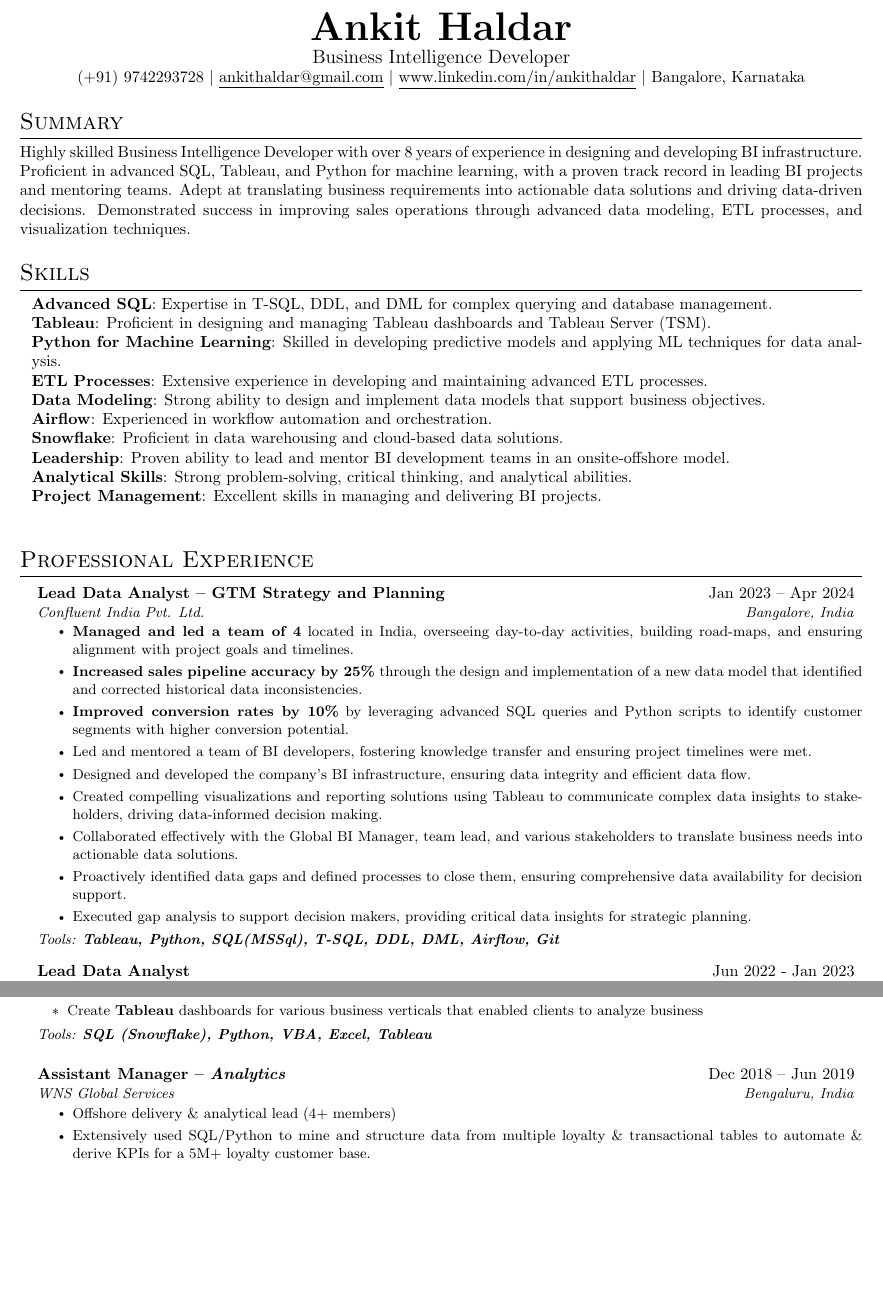
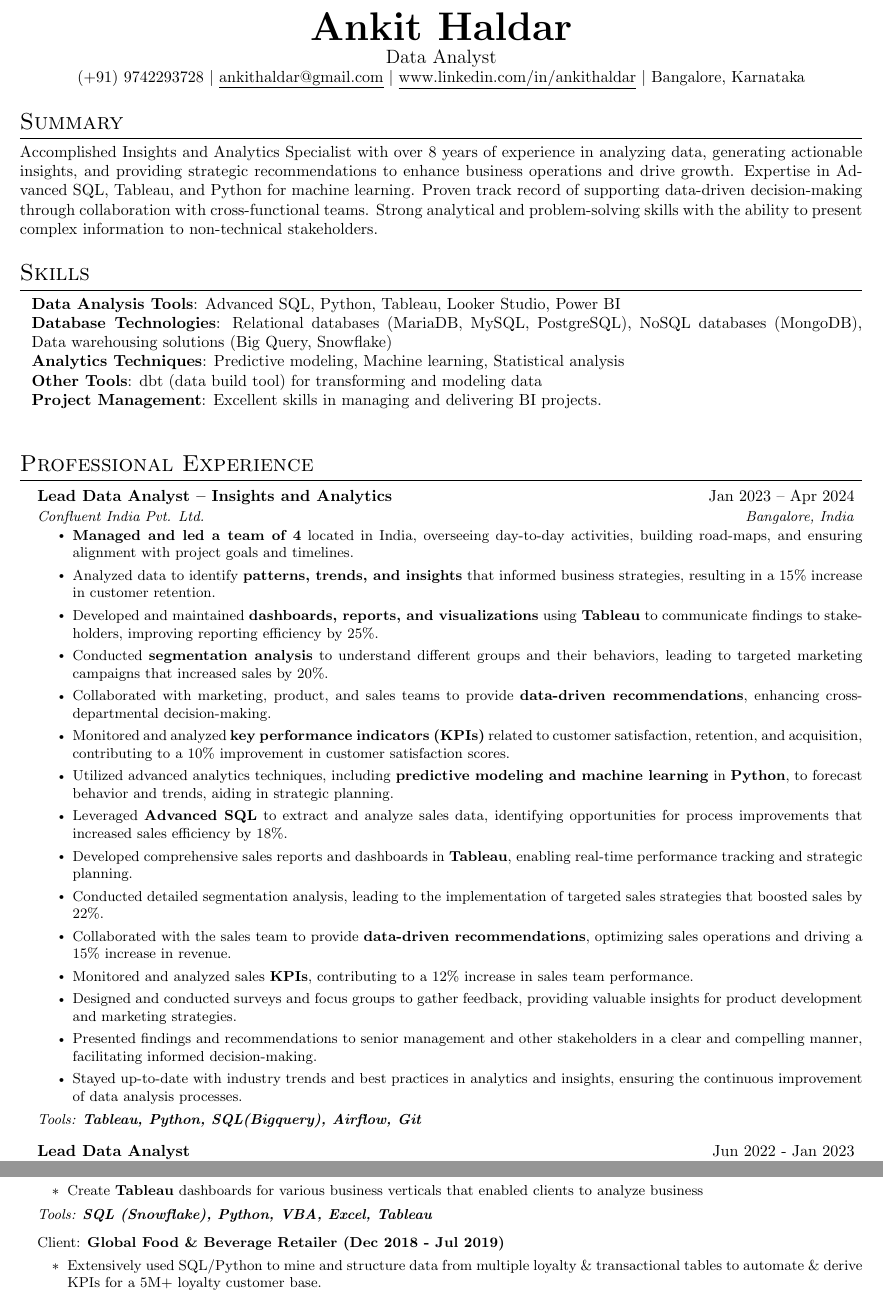
Before and after one commit to ankithaldar/all_projects, a LaTeX CV (helder_resume/src/main.tex, which reads helder_resume/src/sections/header.tex, helder_resume/src/sections/skills.tex, helder_resume/src/sections/summary.tex): two parts of pages 1 and 2 of 3, joined at a grey line, cut so that both start at the same text, the shorter picture padded with empty space. Compiled offline with pdfLaTeX.

```diff
--- a/helder_resume/src/sections/header.tex
+++ b/helder_resume/src/sections/header.tex
@@ -1,3 +1,3 @@
 \cvname{Ankit}{Haldar}
-\cvposition{Business Intelligence Developer}
+\cvposition{Data Analyst}
 \cvdetails{(+91) 9742293728}{ankithaldar@gmail.com}{www.linkedin.com/in/ankithaldar}{Bangalore, Karnataka}
--- a/helder_resume/src/sections/skills.tex
+++ b/helder_resume/src/sections/skills.tex
@@ -1,15 +1,10 @@
 \section{Skills}
   \begin{itemize}[leftmargin=0.1in, label={}]
     \normalsize{\item{
-      \textbf{Advanced SQL}: Expertise in T-SQL, DDL, and DML for complex querying and database management. \\
-      \textbf{Tableau}: Proficient in designing and managing Tableau dashboards and Tableau Server (TSM). \\
-      \textbf{Python for Machine Learning}: Skilled in developing predictive models and applying ML techniques for data analysis. \\
-      \textbf{ETL Processes}: Extensive experience in developing and maintaining advanced ETL processes. \\
-      \textbf{Data Modeling}: Strong ability to design and implement data models that support business objectives. \\
-      \textbf{Airflow}: Experienced in workflow automation and orchestration. \\
-      \textbf{Snowflake}: Proficient in data warehousing and cloud-based data solutions. \\
-      \textbf{Leadership}: Proven ability to lead and mentor BI development teams in an onsite-offshore model. \\
-      \textbf{Analytical Skills}: Strong problem-solving, critical thinking, and analytical abilities. \\
+      \textbf{Data Analysis Tools}: Advanced SQL, Python, Tableau, Looker Studio, Power BI \\
+      \textbf{Database Technologies}: Relational databases (MariaDB, MySQL, PostgreSQL), NoSQL databases (MongoDB), Data warehousing solutions (Big Query, Snowflake) \\
+      \textbf{Analytics Techniques}: Predictive modeling, Machine learning, Statistical analysis \\
+      \textbf{Other Tools}: dbt (data build tool) for transforming and modeling data \\
       \textbf{Project Management}: Excellent skills in managing and delivering BI projects. \\
      }}
   \end{itemize}
--- a/helder_resume/src/sections/summary.tex
+++ b/helder_resume/src/sections/summary.tex
@@ -1,4 +1,4 @@
 \section{Summary}
   \justifying{
-    Highly skilled Business Intelligence Developer with over 8 years of experience in designing and developing BI infrastructure. Proficient in advanced SQL, Tableau, and Python for machine learning, with a proven track record in leading BI projects and mentoring teams. Adept at translating business requirements into actionable data solutions and driving data-driven decisions. Demonstrated success in improving sales operations through advanced data modeling, ETL processes, and visualization techniques.
+    Accomplished Insights and Analytics Specialist with over 8 years of experience in analyzing data, generating actionable insights, and providing strategic recommendations to enhance business operations and drive growth. Expertise in Advanced SQL, Tableau, and Python for machine learning. Proven track record of supporting data-driven decision-making through collaboration with cross-functional teams. Strong analytical and problem-solving skills with the ability to present complex information to non-technical stakeholders.
   }
--- a/helder_resume/src/sections/work_ex/workex_06_confluent.tex
+++ b/helder_resume/src/sections/work_ex/workex_06_confluent.tex
@@ -1,15 +1,21 @@
 \resumeSubheading
-  {Lead Data Analyst -- GTM Strategy and Planning}{Jan 2023 -- Apr 2024}
+  {Lead Data Analyst -- Insights and Analytics}{Jan 2023 -- Apr 2024}
   {Confluent India Pvt. Ltd.}{Bangalore, India}
   \resumeItemListStart
     \resumeItem{\textbf{Managed and led a team of 4} located in India, overseeing day-to-day activities, building road-maps, and ensuring alignment with project goals and timelines.}
-    \resumeItem{\textbf{Increased sales pipeline accuracy by 25\% }through the design and implementation of a new data model that identified and corrected historical data inconsistencies.}
-    \resumeItem{\textbf{Improved conversion rates by 10\%} by leveraging advanced SQL queries and Python scripts to identify customer segments with higher conversion potential.}
-    \resumeItem{Led and mentored a team of BI developers, fostering knowledge transfer and ensuring project timelines were met.}
-    \resumeItem{Designed and developed the company's BI infrastructure, ensuring data integrity and efficient data flow.}
-    \resumeItem{Created compelling visualizations and reporting solutions using Tableau to communicate complex data insights to stakeholders, driving data-informed decision making.}
-    \resumeItem{Collaborated effectively with the Global BI Manager, team lead, and various stakeholders to translate business needs into actionable data solutions.}
-    \resumeItem{Proactively identified data gaps and defined processes to close them, ensuring comprehensive data availability for decision support.}
-    \resumeItem{Executed gap analysis to support decision makers, providing critical data insights for strategic planning.}
+    \resumeItem{Analyzed data to identify \textbf{patterns, trends, and insights} that informed business strategies, resulting in a 15\% increase in customer retention.}
+    \resumeItem{Developed and maintained \textbf{dashboards, reports, and visualizations} using \textbf{Tableau} to communicate findings to stakeholders, improving reporting efficiency by 25\%.}
+    \resumeItem{Conducted \textbf{segmentation analysis} to understand different groups and their behaviors, leading to targeted marketing campaigns that increased sales by 20\%.}
+    \resumeItem{Collaborated with marketing, product, and sales teams to provide \textbf{data-driven recommendations}, enhancing cross-departmental decision-making.}
+    \resumeItem{Monitored and analyzed \textbf{key performance indicators (KPIs)} related to customer satisfaction, retention, and acquisition, contributing to a 10\% improvement in customer satisfaction scores.}
+    \resumeItem{Utilized advanced analytics techniques, including \textbf{predictive modeling and machine learning} in \textbf{Python}, to forecast behavior and trends, aiding in strategic planning.}
+    \resumeItem{Leveraged \textbf{Advanced SQL} to extract and analyze sales data, identifying opportunities for process improvements that increased sales efficiency by 18\%.}
+    \resumeItem{Developed comprehensive sales reports and dashboards in \textbf{Tableau}, enabling real-time performance tracking and strategic planning.}
+    \resumeItem{Conducted detailed segmentation analysis, leading to the implementation of targeted sales strategies that boosted sales by 22\%.}
+    \resumeItem{Collaborated with the sales team to provide \textbf{data-driven recommendations}, optimizing sales operations and driving a 15\% increase in revenue.}
+    \resumeItem{Monitored and analyzed sales \textbf{KPIs}, contributing to a 12\% increase in sales team performance.}
+    \resumeItem{Designed and conducted surveys and focus groups to gather feedback, providing valuable insights for product development and marketing strategies.}
+    \resumeItem{Presented findings and recommendations to senior management and other stakeholders in a clear and compelling manner, facilitating informed decision-making.}
+    \resumeItem{Stayed up-to-date with industry trends and best practices in analytics and insights, ensuring the continuous improvement of data analysis processes.}
   \resumeItemListEnd
-  \textit{\small Tools: \textbf{Tableau, Python, SQL(MSSql), T-SQL, DDL, DML, Airflow, Git}}
+  \textit{\small Tools: \textbf{Tableau, Python, SQL(Bigquery), Airflow, Git}}
```
Also changed, not shown: helder_resume/src/sections/work_ex/workex_04_affine_wns.tex (added, +50 -0 lines), helder_resume/src/sections/workexperience.tex (+9 -4 lines).
